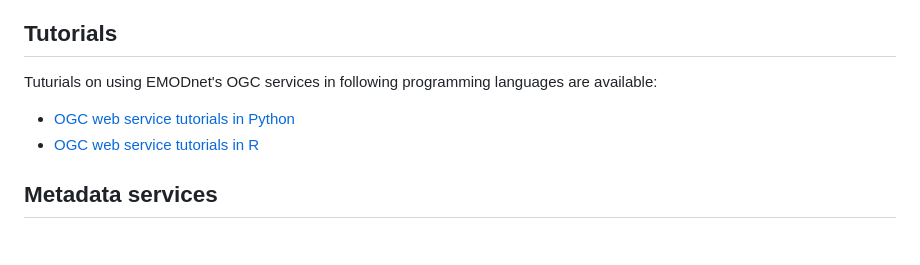
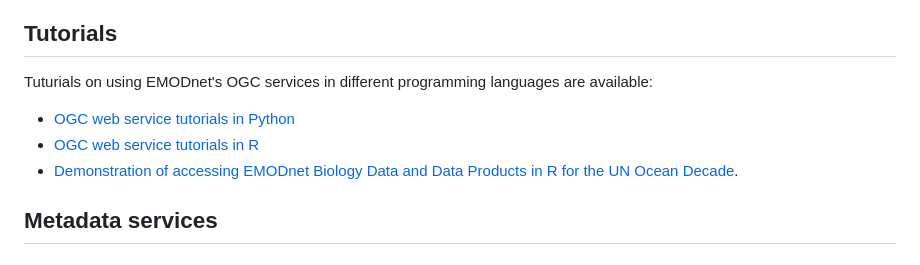
Before and after one commit to EMODnet/Web-Service-Documentation, a Markdown page: README.md, the part around the change. Rendered like a GitHub page.

Commit message:
added tutorial in R for UN ocean decade to tutorials

```diff
--- a/README.md
+++ b/README.md
@@ -12,10 +12,11 @@ The majority of EMODnet web services are Open Geospatial Consortium (OGC) web se
 
 ## Tutorials
 
-Tuturials on using EMODnet's OGC services in following programming languages are available:
+Tuturials on using EMODnet's OGC services in different programming languages are available:
 
 * [OGC web service tutorials in Python](https://github.com/EMODnet/OGC-Webservices-Python-Tutorial)
 * [OGC web service tutorials in R](https://github.com/EMODnet/OGC-Webservices-R-Tutorial)
+* [Demonstration of accessing EMODnet Biology Data and Data Products in R for the UN Ocean Decade](https://github.com/EMODnet/EMODnet-Biology-UN-Decade-webinar).
 
 ## Metadata services
 ### Catalogues Service for the Web (CSW)
```
